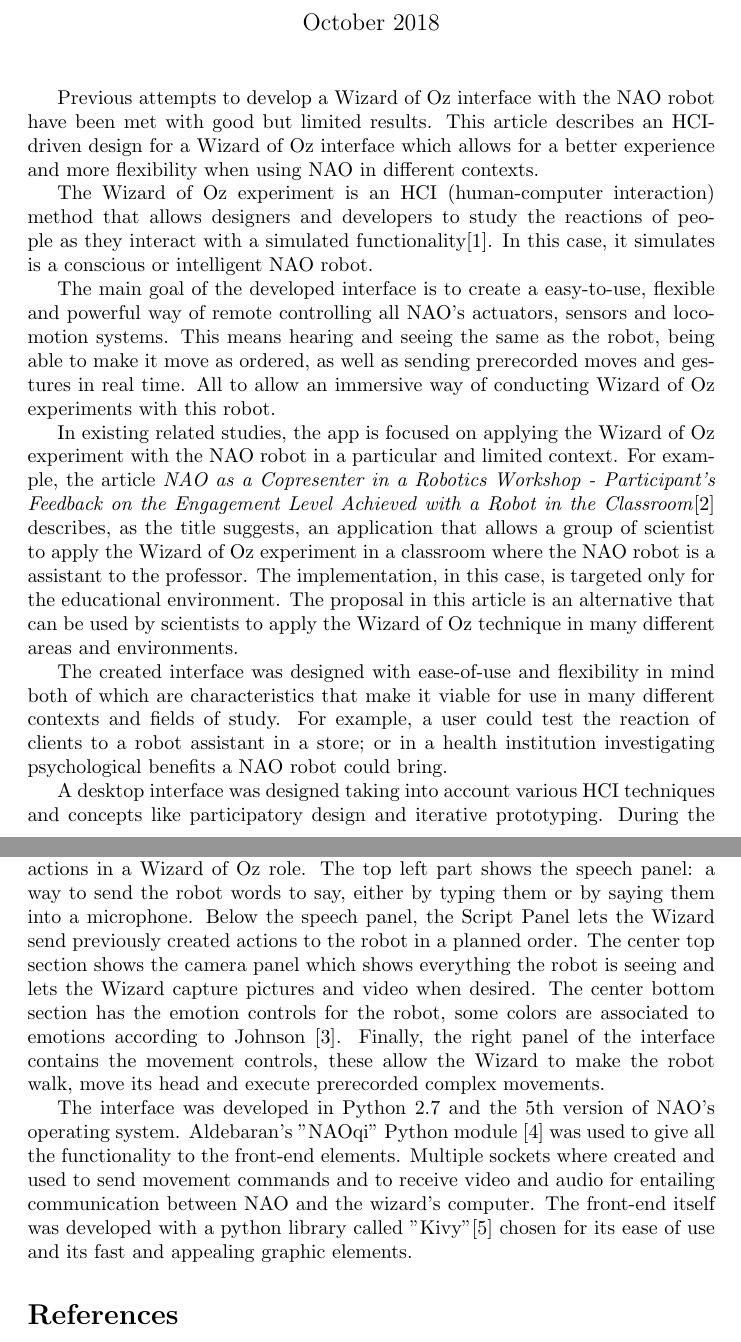
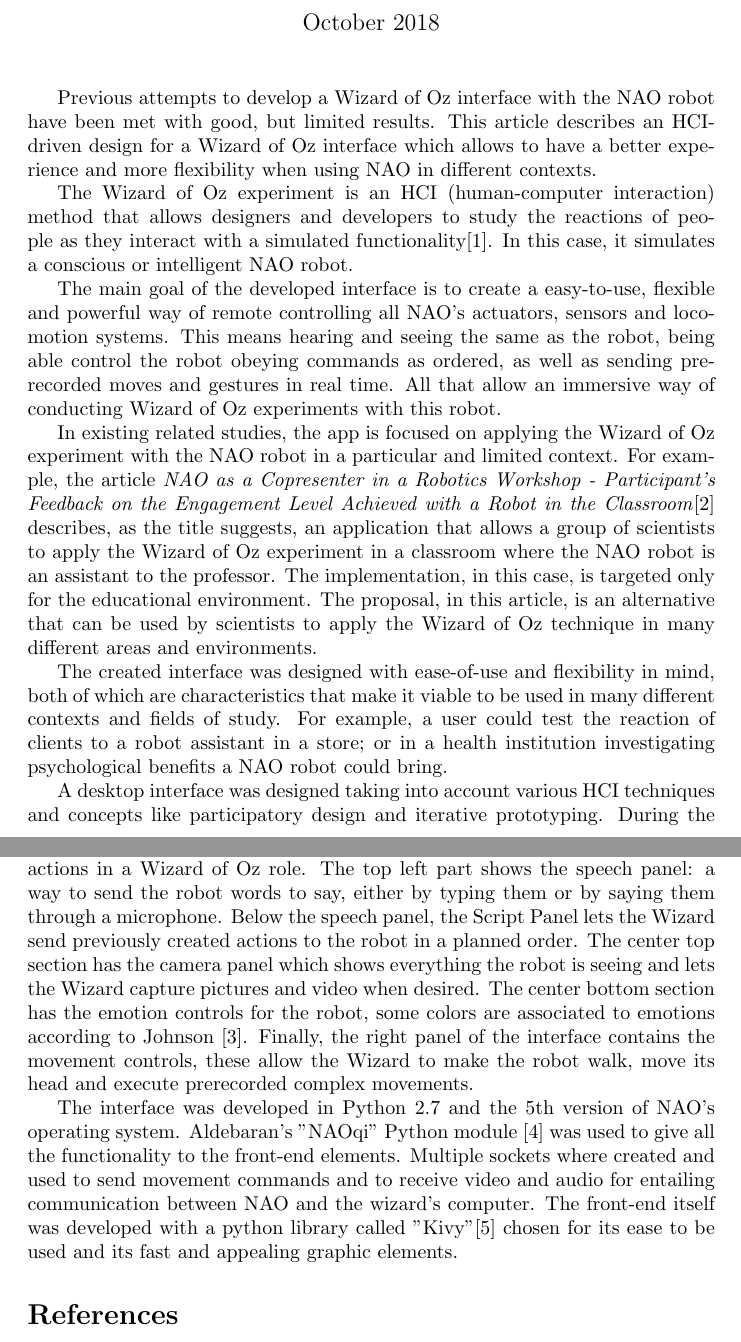
Before and after one commit to apucontilde-zz/propuesta_articulo_naowooz, a LaTeX document (main.tex): two parts of pages 1 and 2 of 3, joined at a grey line, cut so that both start at the same text. Compiled offline with pdfLaTeX.

Commit message:
revisado por Carito Garro

```diff
--- a/main.tex
+++ b/main.tex
@@ -5,31 +5,34 @@
 \usepackage{blindtext}
 
 %Desarrollo de interfaz para la implementación de la técnica de Wizard of Oz aplicable a distintos contextos para el robot NAO utilizando prácticas de HCI
-
 \title{Applying the Wizard of Oz technique in different contexts with a NAO robot with an HCI-driven interface design}
 \author{Melissa Garro, Ricardo Apú, Kryscia Ramírez, Gustavo López}
 \date{October 2018}
 
 \begin{document}
     \maketitle
-    Previous attempts to develop a Wizard of Oz interface with the NAO robot have been met with good but limited results. This article describes an HCI-driven design for a Wizard of Oz interface which allows for a better experience and more flexibility when using NAO in different contexts.\par
-    The Wizard of Oz experiment is an HCI (human-computer interaction) method that allows designers and developers to study the reactions of people as they interact with a simulated functionality\cite{wofoz}. In this case, it simulates is a conscious or intelligent NAO robot.\par
-    The main goal of the developed interface is to create a easy-to-use, flexible and powerful way of remote controlling all NAO's actuators, sensors and locomotion systems. This means hearing and seeing the same as the robot, being able to make it move as ordered, as well as sending prerecorded moves and gestures in real time. All to allow an immersive way of conducting Wizard of Oz experiments with this robot.\par
-    In existing related studies, the app is focused on applying the Wizard of Oz experiment with the NAO robot in a particular and limited context. For example, the article \textit{NAO as a Copresenter in a Robotics Workshop - Participant’s Feedback on the Engagement Level Achieved with a Robot in the Classroom}\cite{joseiby} describes, as the title suggests, an application that allows a group of scientist to apply the Wizard of Oz experiment in a classroom where the NAO robot is a assistant to the professor. The implementation, in this case, is targeted only for the educational environment. The proposal in this article is an alternative that can be used by scientists to apply the Wizard of Oz technique in many different areas and environments.\par
-    The created interface was designed with ease-of-use and flexibility in mind both of which are characteristics that make it viable for use in many different contexts and fields of study. For example, a user could test the reaction of clients to a robot assistant in a store; or in a health institution investigating psychological benefits a NAO robot could bring.\par
+
+    Previous attempts to develop a Wizard of Oz interface with the NAO robot have been met with good, but limited results. This article describes an HCI-driven design for a Wizard of Oz interface which allows to have a better experience and more flexibility when using NAO in different contexts.\par
+    The Wizard of Oz experiment is an HCI (human-computer interaction) method that allows designers and developers to study the reactions of people as they interact with a simulated functionality\cite{wofoz}. In this case, it simulates a conscious or intelligent NAO robot.\par
+    The main goal of the developed interface is to create a easy-to-use, flexible and powerful way of remote controlling all NAO's actuators, sensors and locomotion systems. This means hearing and seeing the same as the robot, being able control the robot obeying commands as ordered, as well as sending prerecorded moves and gestures in real time. All that allow an immersive way of conducting Wizard of Oz experiments with this robot.\par
+    In existing related studies, the app is focused on applying the Wizard of Oz experiment with the NAO robot in a particular and limited context. For example, the article \textit{NAO as a Copresenter in a Robotics Workshop - Participant’s Feedback on the Engagement Level Achieved with a Robot in the Classroom}\cite{joseiby} describes, as the title suggests, an application that allows a group of scientists to apply the Wizard of Oz experiment in a classroom where the NAO robot is an assistant to the professor. The implementation, in this case, is targeted only for the educational environment. The proposal, in this article, is an alternative that can be used by scientists to apply the Wizard of Oz technique in many different areas and environments.\par
+    The created interface was designed with ease-of-use and flexibility in mind, both of which are characteristics that make it viable to be used in many different contexts and fields of study. For example, a user could test the reaction of clients to a robot assistant in a store; or in a health institution investigating psychological benefits a NAO robot could bring.\par
     %Diseño de HCI
     A desktop interface was designed taking into account various HCI techniques and concepts like participatory design and iterative prototyping. During the process, 5 experts in HCI, HRI(human-robot interaction) evaluated the interface and gave mainly positive feedback.\par
+
     \begin{figure}[ht]
         \centering
         \includegraphics[width=\textwidth]{MainEN.png}
         \caption{Main screen of the interface\label{ref:pantalla1}}
     \end{figure}
-    As shown in Figure \ref{ref:pantalla1}, the interface's main screen includes the most used actions in a Wizard of Oz role. The top left part shows the speech panel: a way to send the robot words to say, either by typing them or by saying them into a microphone. Below the speech panel, the Script Panel lets the Wizard send previously created actions to the robot in a planned order. The center top section shows the camera panel which shows everything the robot is seeing and lets the Wizard capture pictures and video when desired. The center bottom section has the emotion controls for the robot, some colors are associated to emotions according to Johnson \cite{emotion}.
+
+    As shown in Figure \ref{ref:pantalla1}, the interface's main screen includes the most used actions in a Wizard of Oz role. The top left part shows the speech panel: a way to send the robot words to say, either by typing them or by saying them through a microphone. Below the speech panel, the Script Panel lets the Wizard send previously created actions to the robot in a planned order. The center top section has the camera panel which shows everything the robot is seeing and lets the Wizard capture pictures and video when desired. The center bottom section has the emotion controls for the robot, some colors are associated to emotions according to Johnson \cite{emotion}.
     Finally, the right panel of the interface contains the movement controls, these allow the Wizard to make the robot walk, move its head and execute prerecorded complex movements.\par
     The interface was developed in Python 2.7 and the 5th version of NAO's operating system.
-    Aldebaran's "NAOqi" Python module \cite{aldebaran} was used to give all the functionality to the front-end elements. Multiple sockets where created and used to send movement commands and to receive video and audio for entailing communication between NAO and the wizard's computer. The front-end itself was developed with a python library called "Kivy"\cite{kivy} chosen for its ease of use and its fast and appealing graphic elements.\par
+    Aldebaran's "NAOqi" Python module \cite{aldebaran} was used to give all the functionality to the front-end elements. Multiple sockets where created and used to send movement commands and to receive video and audio for entailing communication between NAO and the wizard's computer. The front-end itself was developed with a python library called "Kivy"\cite{kivy} chosen for its ease to be used and its fast and appealing graphic elements.\par
 
     \begin{thebibliography}{5}
+
         \bibitem{wofoz} J. Bradley \textit{et al}, {\em Wizard of Oz Experiments for Companions}, People and Computers {\bf 23}, 313, 2009
 
         \bibitem{joseiby} J. Hernandez-Cedeño \textit{et al}, {\em NAO as a Copresenter in a Robotics Workshop - Participant’s Feedback on the Engagement Level Achieved with a Robot in the Classroom}, Advances in Human Factors in Robots and Unmanned Systems, 2019, Springer International Publishing.
```
Lines whose indentation alone changed are shown as unchanged.
